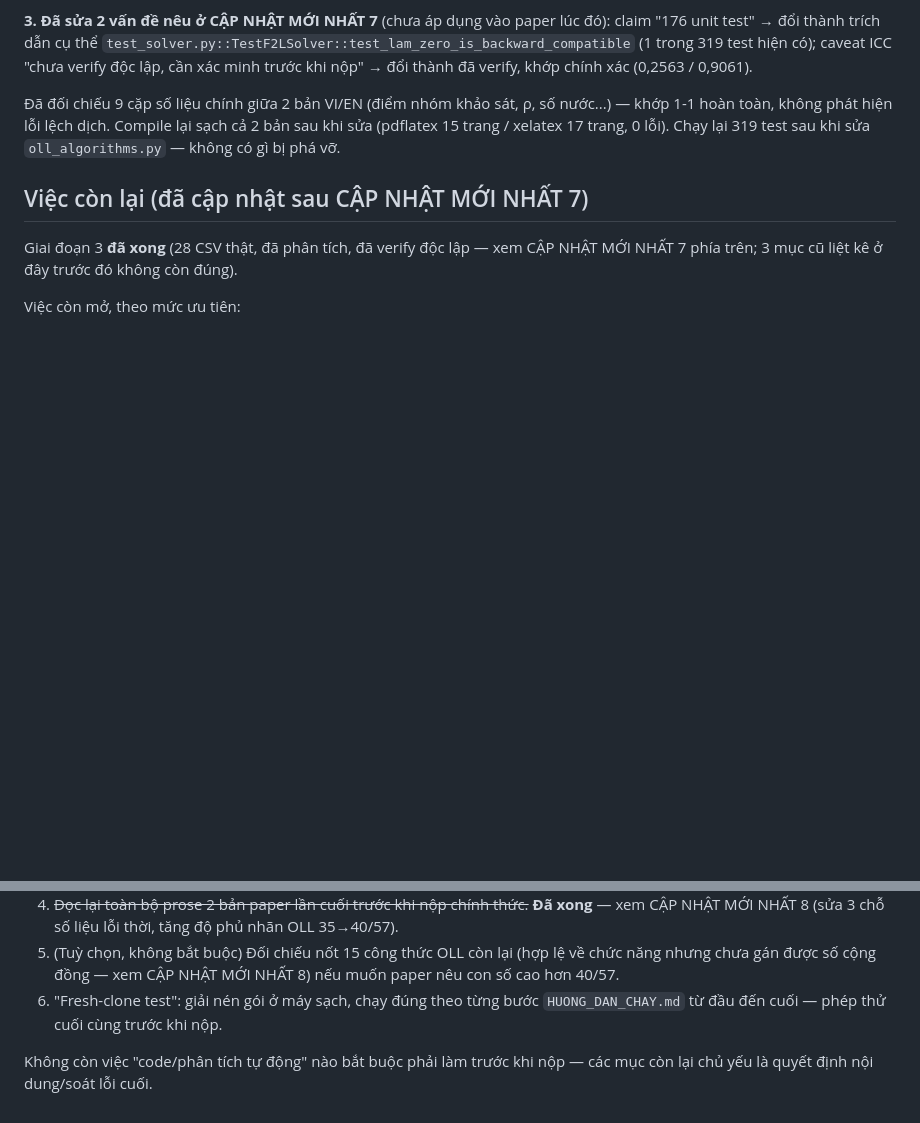
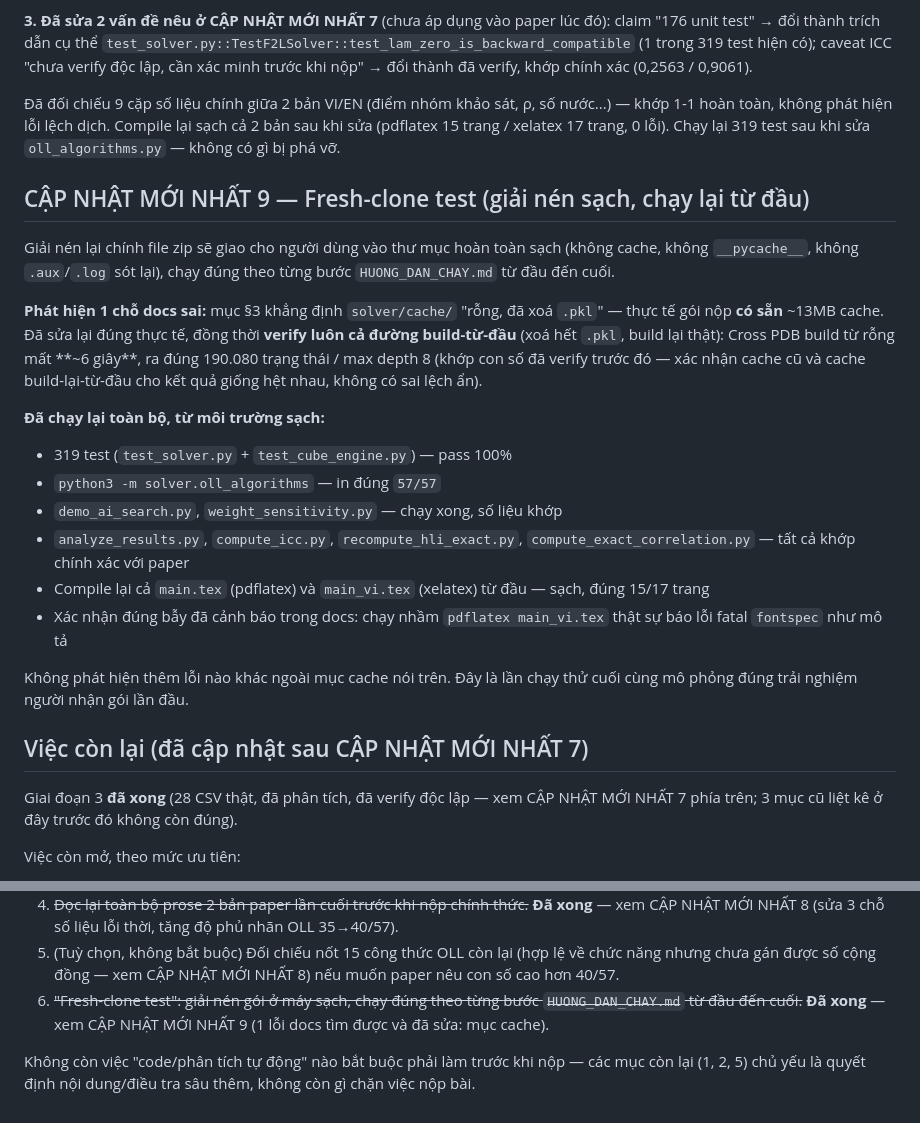
Before and after one commit to PeDrKi/rubik-cube-cfop-ai, a Markdown page: CHANGELOG_SESSION.md, 2 parts joined by grey strips. Drawn GitHub-style; blank space fills up the shorter version.

Commit message:
Documentation refresh
CHANGELOG_SESSION.md, HUONG_DAN_CHAY.md.

```diff
--- a/CHANGELOG_SESSION.md
+++ b/CHANGELOG_SESSION.md
@@ -336,6 +336,34 @@ Compile lại sạch cả 2 bản sau khi sửa (pdflatex 15 trang / xelatex 17
 trang, 0 lỗi). Chạy lại 319 test sau khi sửa `oll_algorithms.py` —
 không có gì bị phá vỡ.
 
+## CẬP NHẬT MỚI NHẤT 9 — Fresh-clone test (giải nén sạch, chạy lại từ đầu)
+
+Giải nén lại chính file zip sẽ giao cho người dùng vào thư mục hoàn
+toàn sạch (không cache, không `__pycache__`, không `.aux`/`.log` sót
+lại), chạy đúng theo từng bước `HUONG_DAN_CHAY.md` từ đầu đến cuối.
+
+**Phát hiện 1 chỗ docs sai:** mục §3 khẳng định `solver/cache/` "rỗng,
+đã xoá `.pkl`" — thực tế gói nộp **có sẵn** ~13MB cache. Đã sửa lại
+đúng thực tế, đồng thời **verify luôn cả đường build-từ-đầu** (xoá hết
+`.pkl`, build lại thật): Cross PDB build từ rỗng mất **~6 giây**, ra
+đúng 190.080 trạng thái / max depth 8 (khớp con số đã verify trước đó
+— xác nhận cache cũ và cache build-lại-từ-đầu cho kết quả giống hệt
+nhau, không có sai lệch ẩn).
+
+**Đã chạy lại toàn bộ, từ môi trường sạch:**
+- 319 test (`test_solver.py` + `test_cube_engine.py`) — pass 100%
+- `python3 -m solver.oll_algorithms` — in đúng `57/57`
+- `demo_ai_search.py`, `weight_sensitivity.py` — chạy xong, số liệu khớp
+- `analyze_results.py`, `compute_icc.py`, `recompute_hli_exact.py`,
+  `compute_exact_correlation.py` — tất cả khớp chính xác với paper
+- Compile lại cả `main.tex` (pdflatex) và `main_vi.tex` (xelatex) từ
+  đầu — sạch, đúng 15/17 trang
+- Xác nhận đúng bẫy đã cảnh báo trong docs: chạy nhầm `pdflatex
+  main_vi.tex` thật sự báo lỗi fatal `fontspec` như mô tả
+
+Không phát hiện thêm lỗi nào khác ngoài mục cache nói trên. Đây là lần
+chạy thử cuối cùng mô phỏng đúng trải nghiệm người nhận gói lần đầu.
+
 ## Việc còn lại (đã cập nhật sau CẬP NHẬT MỚI NHẤT 7)
 
 Giai đoạn 3 **đã xong** (28 CSV thật, đã phân tích, đã verify độc lập —
@@ -360,9 +388,10 @@ Việc còn mở, theo mức ưu tiên:
 5. (Tuỳ chọn, không bắt buộc) Đối chiếu nốt 15 công thức OLL còn lại
    (hợp lệ về chức năng nhưng chưa gán được số cộng đồng — xem CẬP
    NHẬT MỚI NHẤT 8) nếu muốn paper nêu con số cao hơn 40/57.
-6. "Fresh-clone test": giải nén gói ở máy sạch, chạy đúng theo từng
-   bước `HUONG_DAN_CHAY.md` từ đầu đến cuối — phép thử cuối cùng trước
-   khi nộp.
+6. ~~"Fresh-clone test": giải nén gói ở máy sạch, chạy đúng theo từng
+   bước `HUONG_DAN_CHAY.md` từ đầu đến cuối.~~ **Đã xong** — xem CẬP
+   NHẬT MỚI NHẤT 9 (1 lỗi docs tìm được và đã sửa: mục cache).
 
 Không còn việc "code/phân tích tự động" nào bắt buộc phải làm trước khi
-nộp — các mục còn lại chủ yếu là quyết định nội dung/soát lỗi cuối.
+nộp — các mục còn lại (1, 2, 5) chủ yếu là quyết định nội dung/điều tra
+sâu thêm, không còn gì chặn việc nộp bài.
```
Also changed, not shown: HUONG_DAN_CHAY.md (+6 -2 lines).
